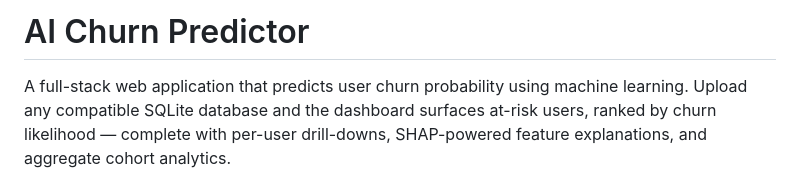
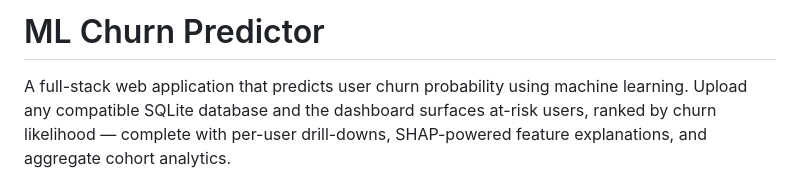
Before and after one commit to Ryanvsar/AI_Churn_Predictor, a Markdown page: README.md, the part around the change. GitHub-like rendering.

Commit message:
Rename project from AI Churn Predictor to ML Churn Predictor

```diff
--- a/README.md
+++ b/README.md
@@ -1,4 +1,4 @@
-#  AI Churn Predictor
+#  ML Churn Predictor
 
 A full-stack web application that predicts user churn probability using machine learning. Upload any compatible SQLite database and the dashboard surfaces at-risk users, ranked by churn likelihood — complete with per-user drill-downs, SHAP-powered feature explanations, and aggregate cohort analytics.
 
```
